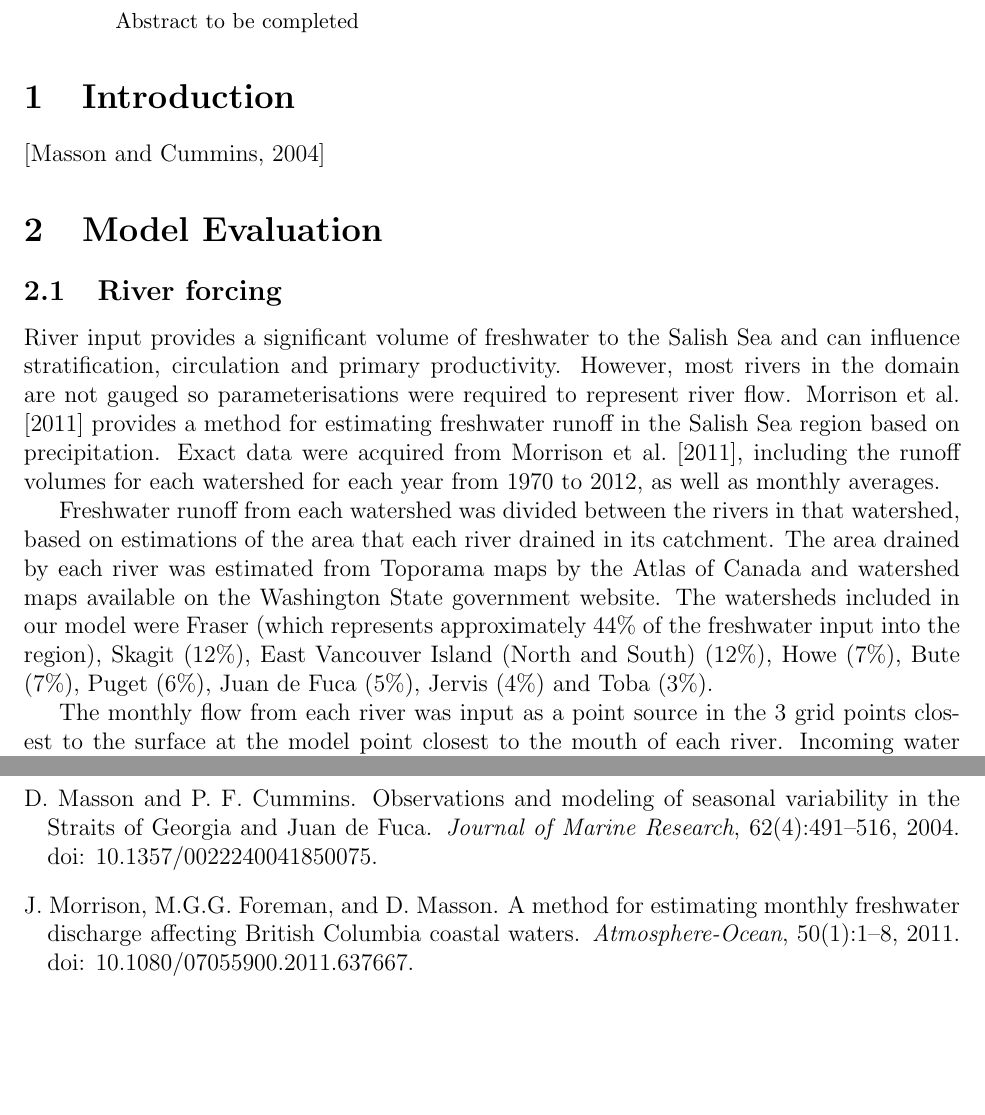
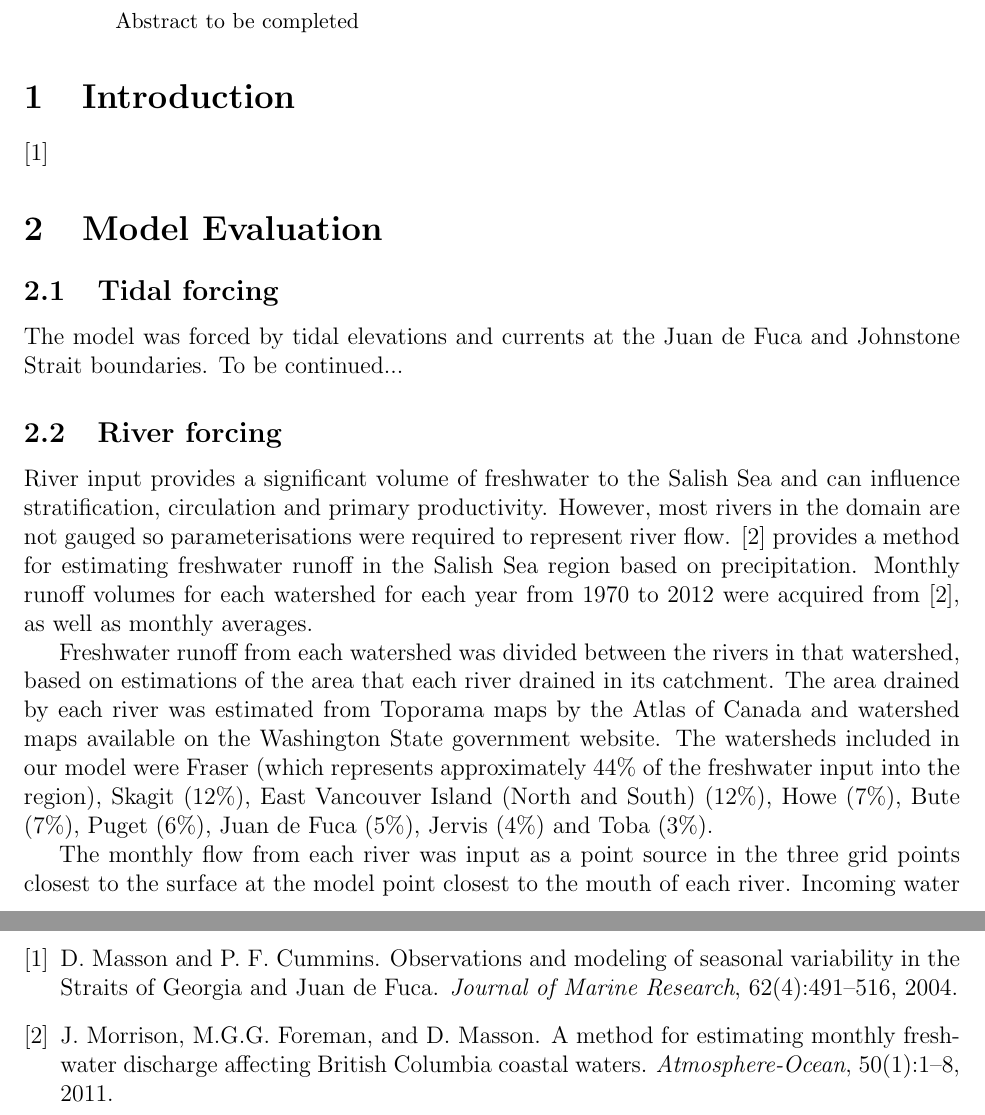
Before and after one commit to SalishSeaCast/storm-surge, a LaTeX paper (RoughWork/manuscript.tex): two parts of pages 1 and 2 of 2, joined at a grey line, cut so that both start at the same text, the shorter picture padded with empty space. Compiled offline with pdfLaTeX.

Commit message:
Added one sentence about tides :)

```diff
--- a/RoughWork/manuscript.tex
+++ b/RoughWork/manuscript.tex
@@ -23,12 +23,15 @@ Abstract to be completed
 %To be inlcluded: NEMO overview, tides, rivers, bathymetry, atmospheric forcing, vertical/lateral mixing, boundary conditions, grid.
 
 % Kate: A description of the tides and river forcing can be included here.
-\subsection{River forcing}
-River input provides a significant volume of freshwater to the Salish Sea and can influence stratification, circulation and primary productivity. However, most rivers in the domain are not gauged so parameterisations were required to represent river flow. \cite{morrison2011rivers} provides a method for estimating freshwater runoff in the Salish Sea region based on precipitation. Exact data were acquired from \cite{morrison2011rivers}, including the runoff volumes for each watershed for each year from 1970 to 2012, as well as monthly averages.
+\subsection{Tidal forcing} %Kate
+The model was forced by tidal elevations and currents at the Juan de Fuca and Johnstone Strait boundaries. To be continued...
+
+\subsection{River forcing} %Kate
+River input provides a significant volume of freshwater to the Salish Sea and can influence stratification, circulation and primary productivity. However, most rivers in the domain are not gauged so parameterisations were required to represent river flow. \cite{morrison2011rivers} provides a method for estimating freshwater runoff in the Salish Sea region based on precipitation. Monthly runoff volumes for each watershed for each year from 1970 to 2012 were acquired from \cite{morrison2011rivers}, as well as monthly averages.
 
 Freshwater runoff from each watershed was divided between the rivers in that watershed, based on estimations of the area that each river drained in its catchment. The area drained by each river was estimated from Toporama maps by the Atlas of Canada and watershed maps available on the Washington State government website. The watersheds included in our model were Fraser (which represents approximately 44\% of the freshwater input into the region), Skagit (12\%), East Vancouver Island (North and South) (12\%), Howe (7\%), Bute (7\%), Puget (6\%), Juan de Fuca (5\%), Jervis (4\%) and Toba (3\%).
 
-The monthly flow from each river was input as a point source in the 3 grid points closest to the surface at the model point closest to the mouth of each river. Incoming water was assumed to be fresh, with a temperature of ?? degrees C. A total of 150 rivers were parametrised by this method.
+The monthly flow from each river was input as a point source in the three grid points closest to the surface at the model point closest to the mouth of each river. Incoming water was assumed to be fresh, with a temperature of ?? degrees C. A total of 150 rivers were parametrised by this method.
 
 \section{Storm Surge Hindcasts}\label{sec:storm}
 
```
Also changed, not shown: RoughWork/manuscript.pdf, RoughWork/manuscript.tex (2 more changed lines), 2 other files.
